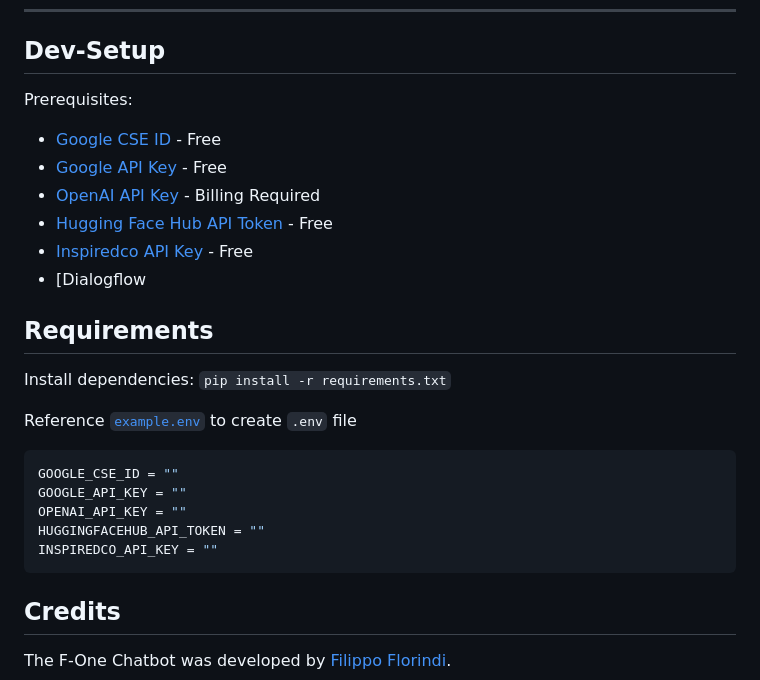
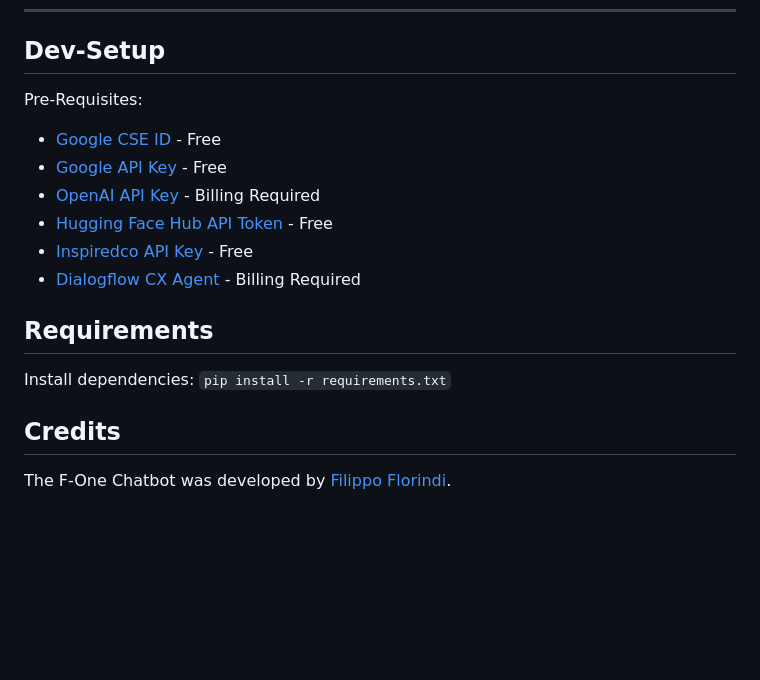
Before and after one commit to filippoflorindi/F-One, a Markdown page: README.md, the part around the change. GitHub-like rendering; blank space fills up the shorter version.

````diff
--- a/README.md
+++ b/README.md
@@ -53,28 +53,17 @@ Finally, in the conclusive and seventh step, I conducted an evaluation of the qu
 
 
 ## Dev-Setup
-Prerequisites:
+Pre-Requisites:
 - [Google CSE ID](https://programmablesearchengine.google.com/about/) - Free
 - [Google API Key](https://cloud.google.com/docs/authentication/api-keys?hl=it) - Free
 - [OpenAI API Key](https://platform.openai.com/account/api-keys) - Billing Required
 - [Hugging Face Hub API Token](https://huggingface.co/docs/hub/index) - Free
 - [Inspiredco API Key](https://docs.inspiredco.ai/critique/getting_started.html) - Free
-- [Dialogflow
+- [Dialogflow CX Agent](https://cloud.google.com/dialogflow/cx/docs) - Billing Required
 
 ## Requirements
 Install dependencies:
 ```pip install -r requirements.txt```
-
-
-
-Reference [`example.env`](https://github.com/filippoflorindi/F-One/blob/main/F-One/example.env) to create `.env` file
-```python
-GOOGLE_CSE_ID = ""
-GOOGLE_API_KEY = ""
-OPENAI_API_KEY = ""
-HUGGINGFACEHUB_API_TOKEN = ""
-INSPIREDCO_API_KEY = ""
-```
 
 ## Credits
 
````
